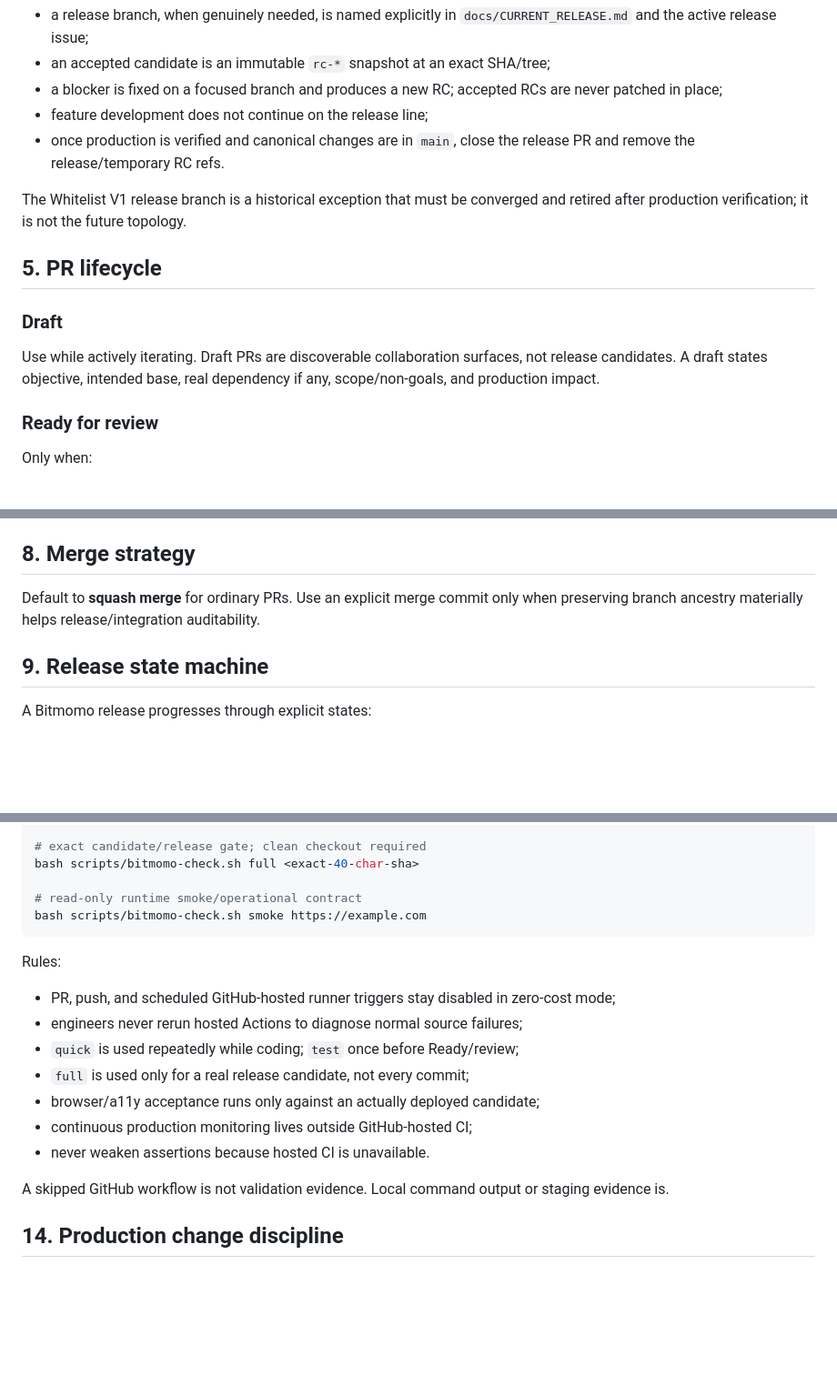
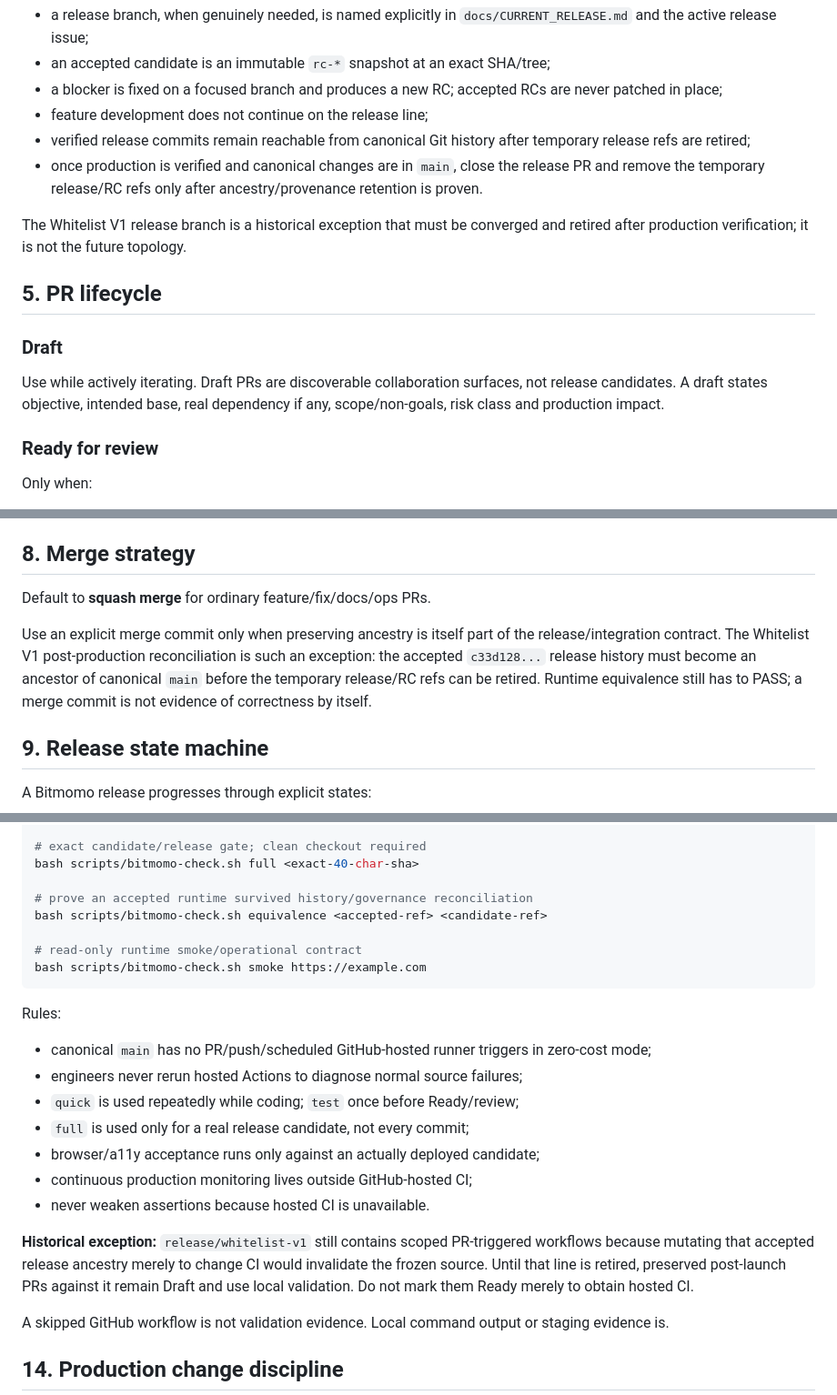
Before and after one commit to fahlm/bitmomo, a Markdown page: docs/ENGINEERING_OPERATING_MODEL.md, 3 parts joined by grey strips. Shown at 91% size. GitHub-like rendering; blank space fills up the shorter version.

Commit message:
docs: codify release ancestry and historical ci exception

````diff
--- a/docs/ENGINEERING_OPERATING_MODEL.md
+++ b/docs/ENGINEERING_OPERATING_MODEL.md
@@ -65,14 +65,15 @@ Rules:
 - an accepted candidate is an immutable `rc-*` snapshot at an exact SHA/tree;
 - a blocker is fixed on a focused branch and produces a new RC; accepted RCs are never patched in place;
 - feature development does not continue on the release line;
-- once production is verified and canonical changes are in `main`, close the release PR and remove the release/temporary RC refs.
+- verified release commits remain reachable from canonical Git history after temporary release refs are retired;
+- once production is verified and canonical changes are in `main`, close the release PR and remove the temporary release/RC refs only after ancestry/provenance retention is proven.
 
 The Whitelist V1 release branch is a historical exception that must be converged and retired after production verification; it is not the future topology.
 
 ## 5. PR lifecycle
 
 ### Draft
-Use while actively iterating. Draft PRs are discoverable collaboration surfaces, not release candidates. A draft states objective, intended base, real dependency if any, scope/non-goals, and production impact.
+Use while actively iterating. Draft PRs are discoverable collaboration surfaces, not release candidates. A draft states objective, intended base, real dependency if any, scope/non-goals, risk class and production impact.
 
 ### Ready for review
 Only when:
@@ -112,7 +113,9 @@ When a PR changes a shared contract, name the canonical owner/file so parallel e
 
 ## 8. Merge strategy
 
-Default to **squash merge** for ordinary PRs. Use an explicit merge commit only when preserving branch ancestry materially helps release/integration auditability.
+Default to **squash merge** for ordinary feature/fix/docs/ops PRs.
+
+Use an explicit merge commit only when preserving ancestry is itself part of the release/integration contract. The Whitelist V1 post-production reconciliation is such an exception: the accepted `c33d128...` release history must become an ancestor of canonical `main` before the temporary release/RC refs can be retired. Runtime equivalence still has to PASS; a merge commit is not evidence of correctness by itself.
 
 ## 9. Release state machine
 
@@ -165,18 +168,23 @@ bash scripts/bitmomo-check.sh test
 # exact candidate/release gate; clean checkout required
 bash scripts/bitmomo-check.sh full <exact-40-char-sha>
 
+# prove an accepted runtime survived history/governance reconciliation
+bash scripts/bitmomo-check.sh equivalence <accepted-ref> <candidate-ref>
+
 # read-only runtime smoke/operational contract
 bash scripts/bitmomo-check.sh smoke https://example.com
 ```
 
 Rules:
-- PR, push, and scheduled GitHub-hosted runner triggers stay disabled in zero-cost mode;
+- canonical `main` has no PR/push/scheduled GitHub-hosted runner triggers in zero-cost mode;
 - engineers never rerun hosted Actions to diagnose normal source failures;
 - `quick` is used repeatedly while coding; `test` once before Ready/review;
 - `full` is used only for a real release candidate, not every commit;
 - browser/a11y acceptance runs only against an actually deployed candidate;
 - continuous production monitoring lives outside GitHub-hosted CI;
 - never weaken assertions because hosted CI is unavailable.
+
+**Historical exception:** `release/whitelist-v1` still contains scoped PR-triggered workflows because mutating that accepted release ancestry merely to change CI would invalidate the frozen source. Until that line is retired, preserved post-launch PRs against it remain Draft and use local validation. Do not mark them Ready merely to obtain hosted CI.
 
 A skipped GitHub workflow is not validation evidence. Local command output or staging evidence is.
 
````
Also changed, not shown: other parts of docs/ENGINEERING_OPERATING_MODEL.md (+4 -2 lines).
